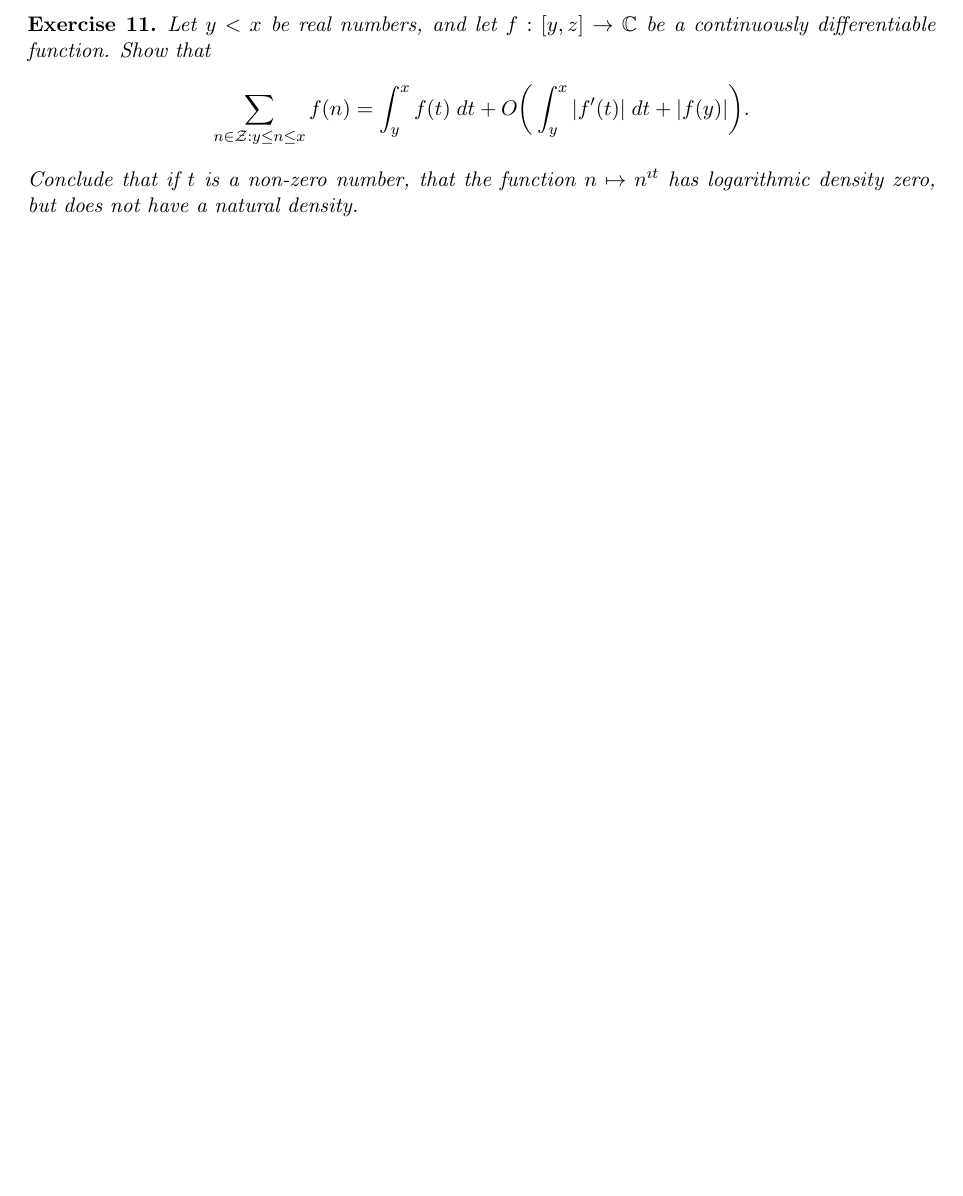
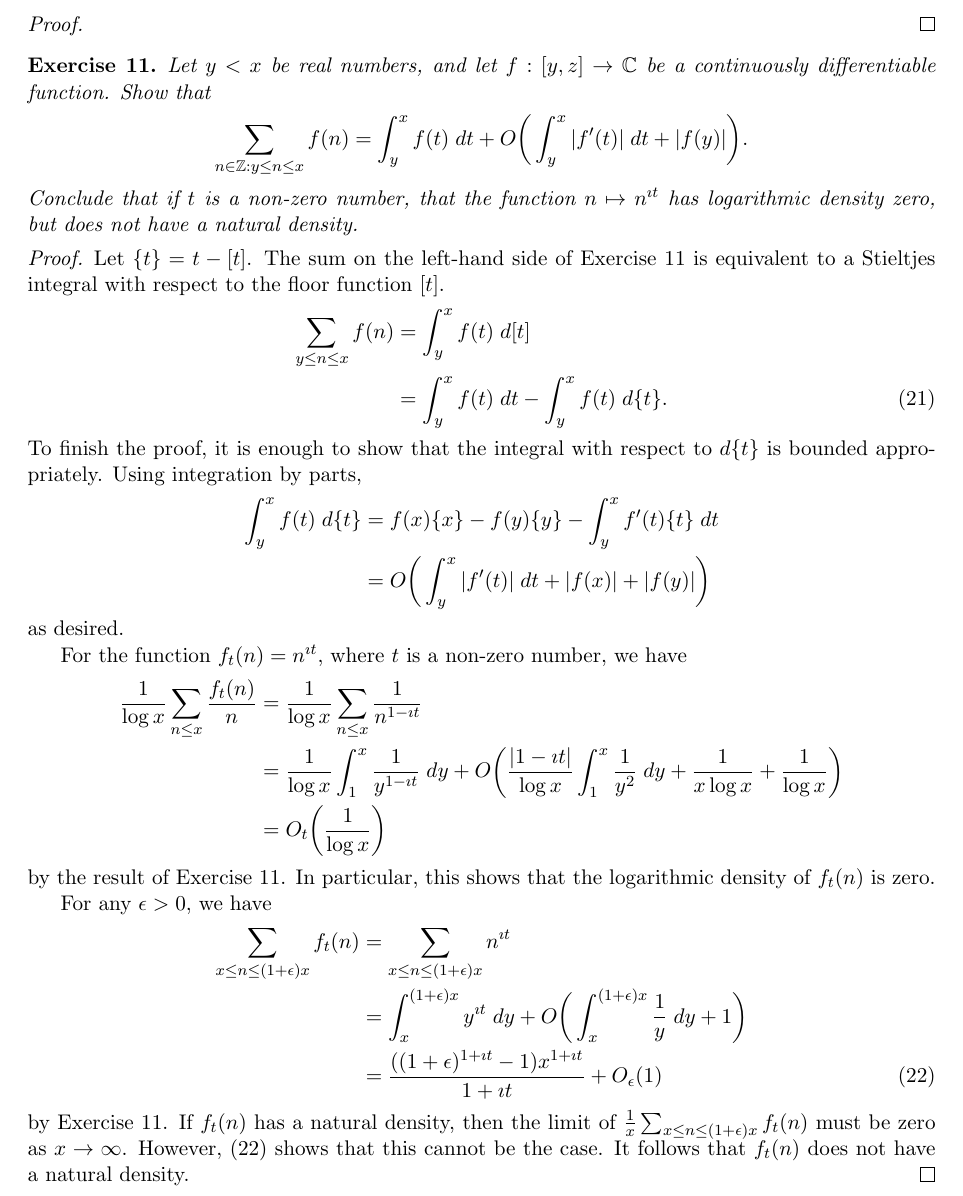
Before and after one commit to jathiel/analytic_tao_notes, a LaTeX document (tao_notes.tex): part of page 8 of 8, cut at the place of the change, the shorter picture padded with empty space. Compiled offline with pdfLaTeX.

Commit message:
Added a proof of Exercise 11, skipped Exercise

```diff
--- a/tao_notes.tex
+++ b/tao_notes.tex
@@ -280,12 +280,46 @@ Show rigorously that for any non-negative integer $k\geq 0$ and real $s>1$, the
 \end{align*}
 \end{ex}
 
+\begin{proof}
+\phantom{a}
+\end{proof}
+
 \begin{ex}{11}\label{eleven}
 Let $y<x$ be real numbers, and let $f:[y,z]\to\mathbb{C}$ be a continuously differentiable function. Show that
 \begin{align*}
-\sum_{n\in\mathcal{Z}:y\leq n\leq x}f(n)=\int_y^xf(t)\;dt+O\bigg(\int_y^x|f'(t)|\;dt+|f(y)|\bigg).
+\sum_{n\in\mathbb{Z}:y\leq n\leq x}f(n)=\int_y^xf(t)\;dt+O\bigg(\int_y^x|f'(t)|\;dt+|f(y)|\bigg).
 \end{align*}
 Conclude that if $t$ is a non-zero number, that the function $n\mapsto n^{\imath t}$ has logarithmic density zero, but does not have a natural density.
 \end{ex}
 
+\begin{proof}
+Let $\{t\}=t-[t]$. The sum on the left-hand side of Exercise~\ref{eleven} is equivalent to a Stieltjes integral with respect to the floor function $[t]$.
+\begin{align}
+\sum_{y\leq n\leq x}f(n) &= \int_y^xf(t)\;d[t]\notag\\
+&= \int_y^xf(t)\;dt-\int_y^xf(t)\;d\{t\}\label{two_int}.
+\end{align}
+To finish the proof, it is enough to show that the integral with respect to $d\{t\}$ is bounded appropriately. Using integration by parts,
+\begin{align*}
+\int_y^xf(t)\;d\{t\} &= f(x)\{x\}-f(y)\{y\}-\int_y^xf'(t)\{t\}\;dt\\
+&= O\bigg(\int_y^x|f'(t)|\;dt+|f(x)|+|f(y)|\bigg)
+\end{align*}
+as desired.
+
+For the function $f_t(n)=n^{\imath t}$, where $t$ is a non-zero number, we have
+\begin{align*}
+\frac{1}{\log{x}}\sum_{n\leq x}\frac{f_t(n)}{n} &= \frac{1}{\log{x}}\sum_{n\leq x}\frac{1}{n^{1-\imath t}}\\
+&= \frac{1}{\log{x}}\int_1^x\frac{1}{y^{1-\imath t}}\;dy+O\bigg(\frac{|1-\imath t|}{\log{x}}\int_1^x\frac{1}{y^2}\;dy+\frac{1}{x\log{x}}+\frac{1}{\log{x}}\bigg)\\
+&= O_t\bigg(\frac{1}{\log{x}}\bigg)
+\end{align*}
+by the result of Exercise~\ref{eleven}. In particular, this shows that the logarithmic density of $f_t(n)$ is zero.
+
+For any $\epsilon>0$, we have
+\begin{align}
+\sum_{x\leq n\leq (1+\epsilon)x}f_t(n) &= \sum_{x\leq n\leq (1+\epsilon)x}n^{\imath t}\notag\\
+&= \int_x^{(1+\epsilon)x}y^{\imath t}\;dy+O\bigg(\int_x^{(1+\epsilon)x}\frac{1}{y}\;dy+1\bigg)\notag\\
+&= \frac{((1+\epsilon)^{1+\imath t}-1)x^{1+\imath t}}{1+\imath t}+O_\epsilon(1)\label{cauchy_sum}
+\end{align}
+by Exercise~\ref{eleven}. If $f_t(n)$ has a natural density, then the limit of $\frac{1}{x}\sum_{x\leq n\leq (1+\epsilon)x}f_t(n)$ must be zero as $x\to\infty$. However,~\eqref{cauchy_sum} shows that this cannot be the case. It follows that $f_t(n)$ does not have a natural density.
+\end{proof}
+
 \end{document}
```
